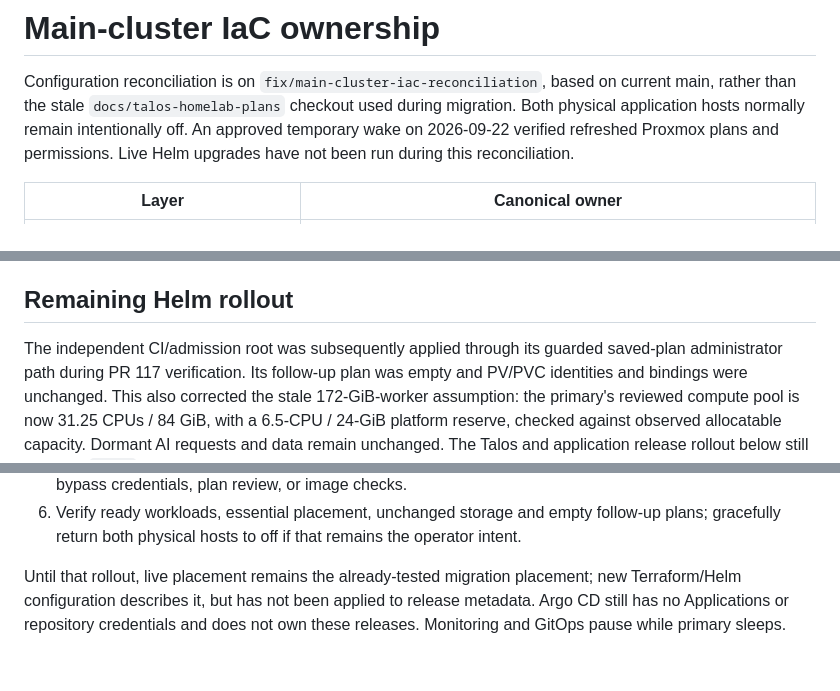
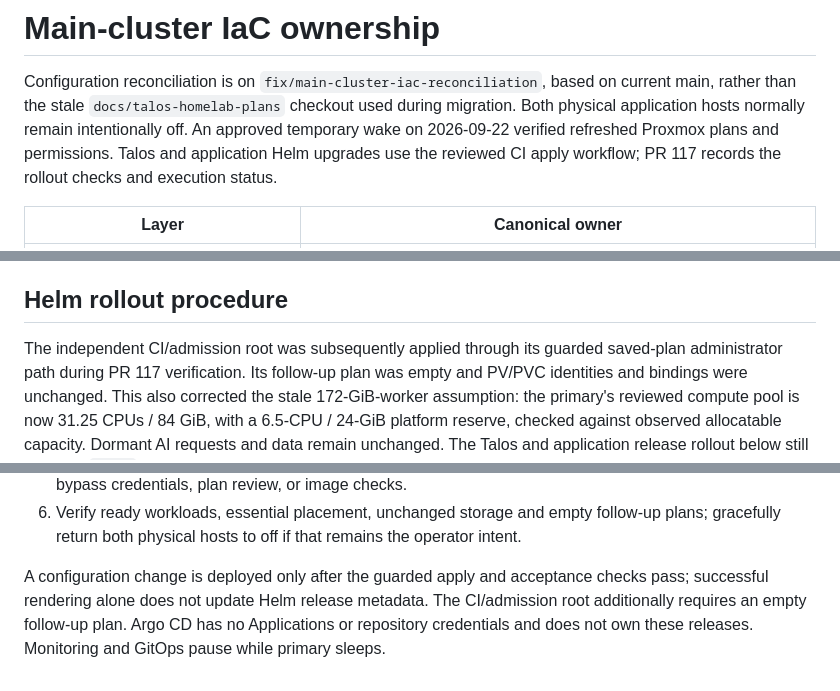
Before and after one commit to TusharSariya/aws-account-infra, a Markdown page: docs/runbooks/main-cluster-iac.md, 3 parts joined by grey strips. Rendered like a GitHub page.

Commit message:
Document the durable rollout procedure and execution evidence

```diff
--- a/docs/runbooks/main-cluster-iac.md
+++ b/docs/runbooks/main-cluster-iac.md
@@ -4,7 +4,8 @@ Configuration reconciliation is on `fix/main-cluster-iac-reconciliation`, based
 current main, rather than the stale `docs/talos-homelab-plans` checkout used during
 migration. Both physical application hosts normally remain intentionally off.
 An approved temporary wake on 2026-09-22 verified refreshed Proxmox plans and
-permissions. Live Helm upgrades have not been run during this reconciliation.
+permissions. Talos and application Helm upgrades use the reviewed CI apply
+workflow; PR 117 records the rollout checks and execution status.
 
 | Layer | Canonical owner |
 | --- | --- |
@@ -67,7 +68,7 @@ remains the source for a future workload restore. No scheduled work was resumed.
 Both Talos workers were then shut down gracefully. Both IMM controllers confirmed
 physical power off, and the laptop API, etcd and internal/external DNS passed again.
 
-## Remaining Helm rollout
+## Helm rollout procedure
 
 The independent CI/admission root was subsequently applied through its guarded
 saved-plan administrator path during PR 117 verification. Its follow-up plan was
@@ -93,7 +94,8 @@ These steps require an explicitly approved temporary host wake:
 6. Verify ready workloads, essential placement, unchanged storage and empty follow-up
    plans; gracefully return both physical hosts to off if that remains the operator intent.
 
-Until that rollout, live placement remains the already-tested migration placement;
-new Terraform/Helm configuration describes it, but has not been applied to release
-metadata. Argo CD still has no Applications or repository credentials and does not
-own these releases. Monitoring and GitOps pause while primary sleeps.
+A configuration change is deployed only after the guarded apply and acceptance
+checks pass; successful rendering alone does not update Helm release metadata.
+The CI/admission root additionally requires an empty follow-up plan. Argo CD has
+no Applications or repository credentials and does not own these releases.
+Monitoring and GitOps pause while primary sleeps.
```
